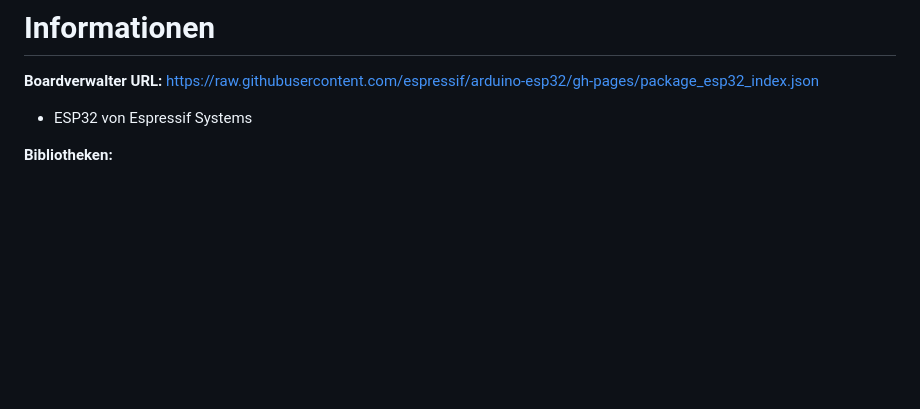
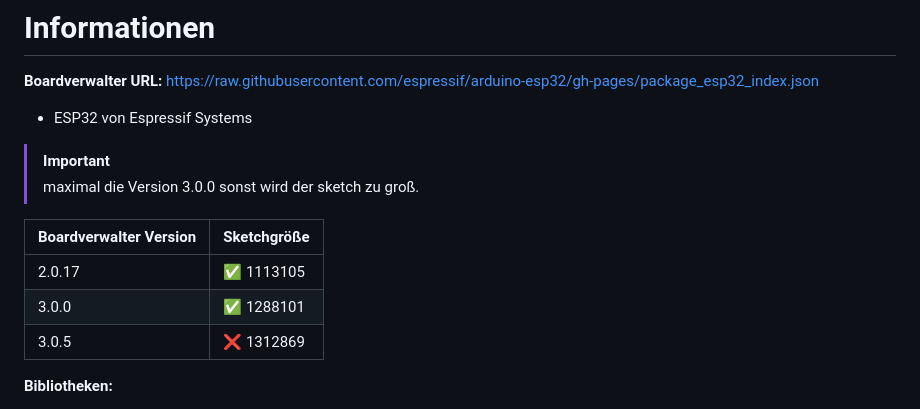
Before and after one commit to beabel/radiowecker, a Markdown page: README.md, the part around the change. GitHub-like rendering; blank space fills up the shorter version.

Commit message:
Boardverwalter max V3.0.0
Hinweis auf Boardverwalter Version hinzugefügt, da sonst der Sketch zu groß wird.

```diff
--- a/README.md
+++ b/README.md
@@ -58,6 +58,15 @@ Zum Zeitpunkt der Veröffentlichung des Blogartikels gab es ein vollständiges S
 **Boardverwalter URL:**
 [https://raw.githubusercontent.com/espressif/arduino-esp32/gh-pages/package_esp32_index.json](https://raw.githubusercontent.com/espressif/arduino-esp32/gh-pages/package_esp32_index.json)
 - ESP32 von Espressif Systems
+
+> [!IMPORTANT]
+> maximal die Version 3.0.0 sonst wird der sketch zu groß.
+
+|Boardverwalter Version|Sketchgröße|
+| ------------- | ------------- |
+|2.0.17|:white_check_mark: 1113105|
+|3.0.0|:white_check_mark: 1288101|
+|3.0.5|:x: 1312869|
 
 **Bibliotheken:**
 - [Adafruit_ILI9341 by Adafruit Version 1.6.1](https://github.com/adafruit/Adafruit_ILI9341)
```
